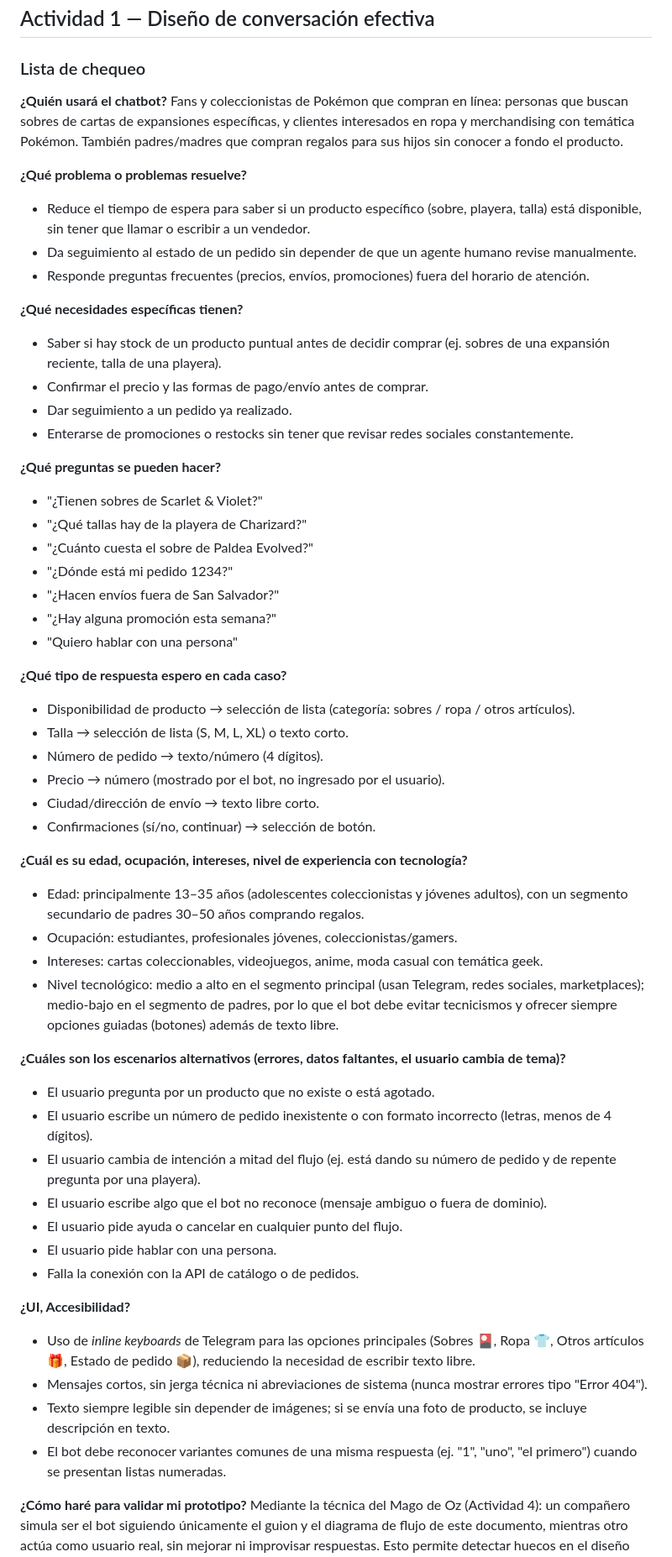
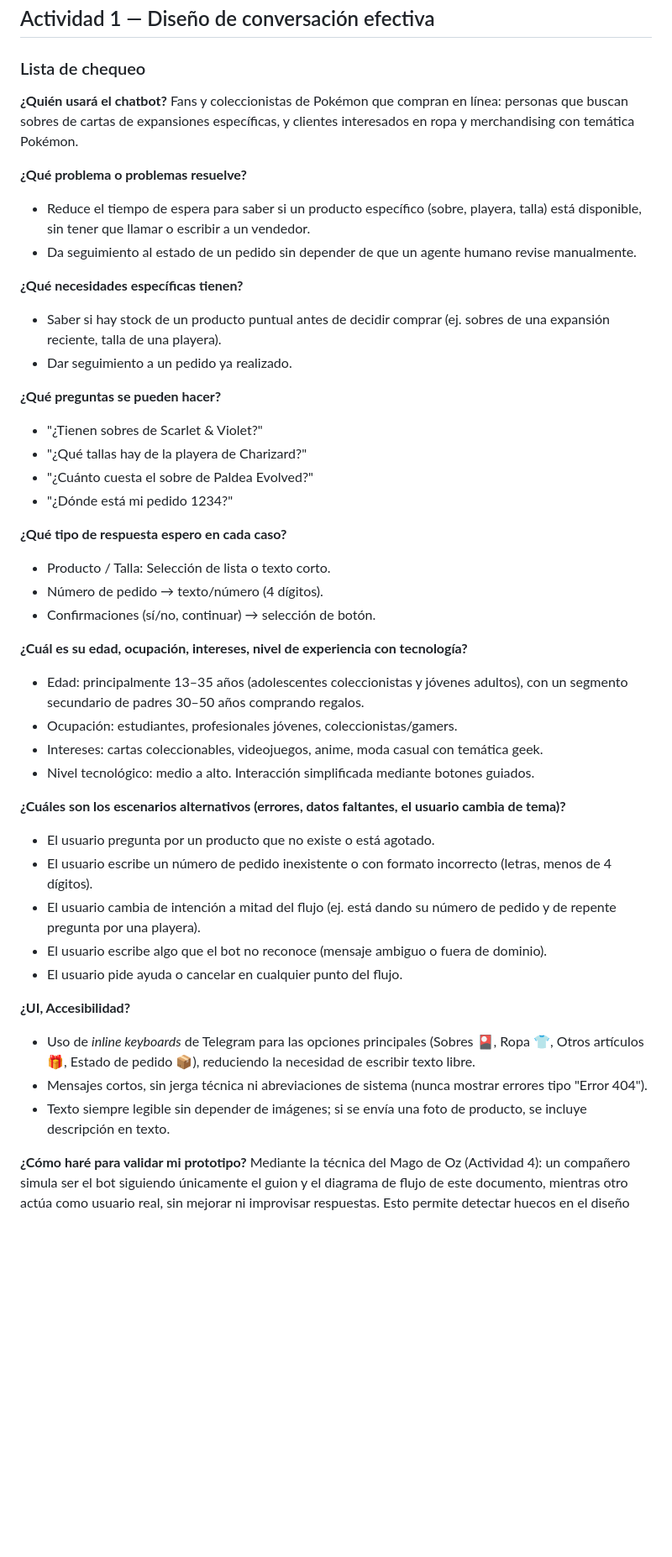
Before and after one commit to Comercio-Electronico-2026/chatbot, a Markdown page: docs/diseno-conversacional.md, the part around one of its changes. Shown at 84% size. Rendered like a GitHub page; blank space fills up the shorter version.

Commit message:
diseno conversacional act

```diff
--- a/docs/diseno-conversacional.md
+++ b/docs/diseno-conversacional.md
@@ -11,41 +11,32 @@
 ### Lista de chequeo
 
 **¿Quién usará el chatbot?**
-Fans y coleccionistas de Pokémon que compran en línea: personas que buscan sobres de cartas de expansiones específicas, y clientes interesados en ropa y merchandising con temática Pokémon. También padres/madres que compran regalos para sus hijos sin conocer a fondo el producto.
+Fans y coleccionistas de Pokémon que compran en línea: personas que buscan sobres de cartas de expansiones específicas, y clientes interesados en ropa y merchandising con temática Pokémon.
 
 **¿Qué problema o problemas resuelve?**
 - Reduce el tiempo de espera para saber si un producto específico (sobre, playera, talla) está disponible, sin tener que llamar o escribir a un vendedor.
 - Da seguimiento al estado de un pedido sin depender de que un agente humano revise manualmente.
-- Responde preguntas frecuentes (precios, envíos, promociones) fuera del horario de atención.
 
 **¿Qué necesidades específicas tienen?**
 - Saber si hay stock de un producto puntual antes de decidir comprar (ej. sobres de una expansión reciente, talla de una playera).
-- Confirmar el precio y las formas de pago/envío antes de comprar.
 - Dar seguimiento a un pedido ya realizado.
-- Enterarse de promociones o restocks sin tener que revisar redes sociales constantemente.
 
 **¿Qué preguntas se pueden hacer?**
 - "¿Tienen sobres de Scarlet & Violet?"
 - "¿Qué tallas hay de la playera de Charizard?"
 - "¿Cuánto cuesta el sobre de Paldea Evolved?"
 - "¿Dónde está mi pedido 1234?"
-- "¿Hacen envíos fuera de San Salvador?"
-- "¿Hay alguna promoción esta semana?"
-- "Quiero hablar con una persona"
 
 **¿Qué tipo de respuesta espero en cada caso?**
-- Disponibilidad de producto → selección de lista (categoría: sobres / ropa / otros artículos).
-- Talla → selección de lista (S, M, L, XL) o texto corto.
+- Producto / Talla: Selección de lista o texto corto.
 - Número de pedido → texto/número (4 dígitos).
-- Precio → número (mostrado por el bot, no ingresado por el usuario).
-- Ciudad/dirección de envío → texto libre corto.
 - Confirmaciones (sí/no, continuar) → selección de botón.
 
 **¿Cuál es su edad, ocupación, intereses, nivel de experiencia con tecnología?**
 - Edad: principalmente 13–35 años (adolescentes coleccionistas y jóvenes adultos), con un segmento secundario de padres 30–50 años comprando regalos.
 - Ocupación: estudiantes, profesionales jóvenes, coleccionistas/gamers.
 - Intereses: cartas coleccionables, videojuegos, anime, moda casual con temática geek.
-- Nivel tecnológico: medio a alto en el segmento principal (usan Telegram, redes sociales, marketplaces); medio-bajo en el segmento de padres, por lo que el bot debe evitar tecnicismos y ofrecer siempre opciones guiadas (botones) además de texto libre.
+- Nivel tecnológico: medio a alto. Interacción simplificada mediante botones guiados.
 
 **¿Cuáles son los escenarios alternativos (errores, datos faltantes, el usuario cambia de tema)?**
 - El usuario pregunta por un producto que no existe o está agotado.
@@ -53,14 +44,11 @@ Fans y coleccionistas de Pokémon que compran en línea: personas que buscan sob
 - El usuario cambia de intención a mitad del flujo (ej. está dando su número de pedido y de repente pregunta por una playera).
 - El usuario escribe algo que el bot no reconoce (mensaje ambiguo o fuera de dominio).
 - El usuario pide ayuda o cancelar en cualquier punto del flujo.
-- El usuario pide hablar con una persona.
-- Falla la conexión con la API de catálogo o de pedidos.
 
 **¿UI, Accesibilidad?**
 - Uso de *inline keyboards* de Telegram para las opciones principales (Sobres 🎴, Ropa 👕, Otros artículos 🎁, Estado de pedido 📦), reduciendo la necesidad de escribir texto libre.
 - Mensajes cortos, sin jerga técnica ni abreviaciones de sistema (nunca mostrar errores tipo "Error 404").
 - Texto siempre legible sin depender de imágenes; si se envía una foto de producto, se incluye descripción en texto.
-- El bot debe reconocer variantes comunes de una misma respuesta (ej. "1", "uno", "el primero") cuando se presentan listas numeradas.
 
 **¿Cómo haré para validar mi prototipo?**
 Mediante la técnica del Mago de Oz (Actividad 4): un compañero simula ser el bot siguiendo únicamente el guion y el diagrama de flujo de este documento, mientras otro actúa como usuario real, sin mejorar ni improvisar respuestas. Esto permite detectar huecos en el diseño antes de programarlo.
```
Also changed, not shown: other parts of docs/diseno-conversacional.md (+5 -15 lines).
